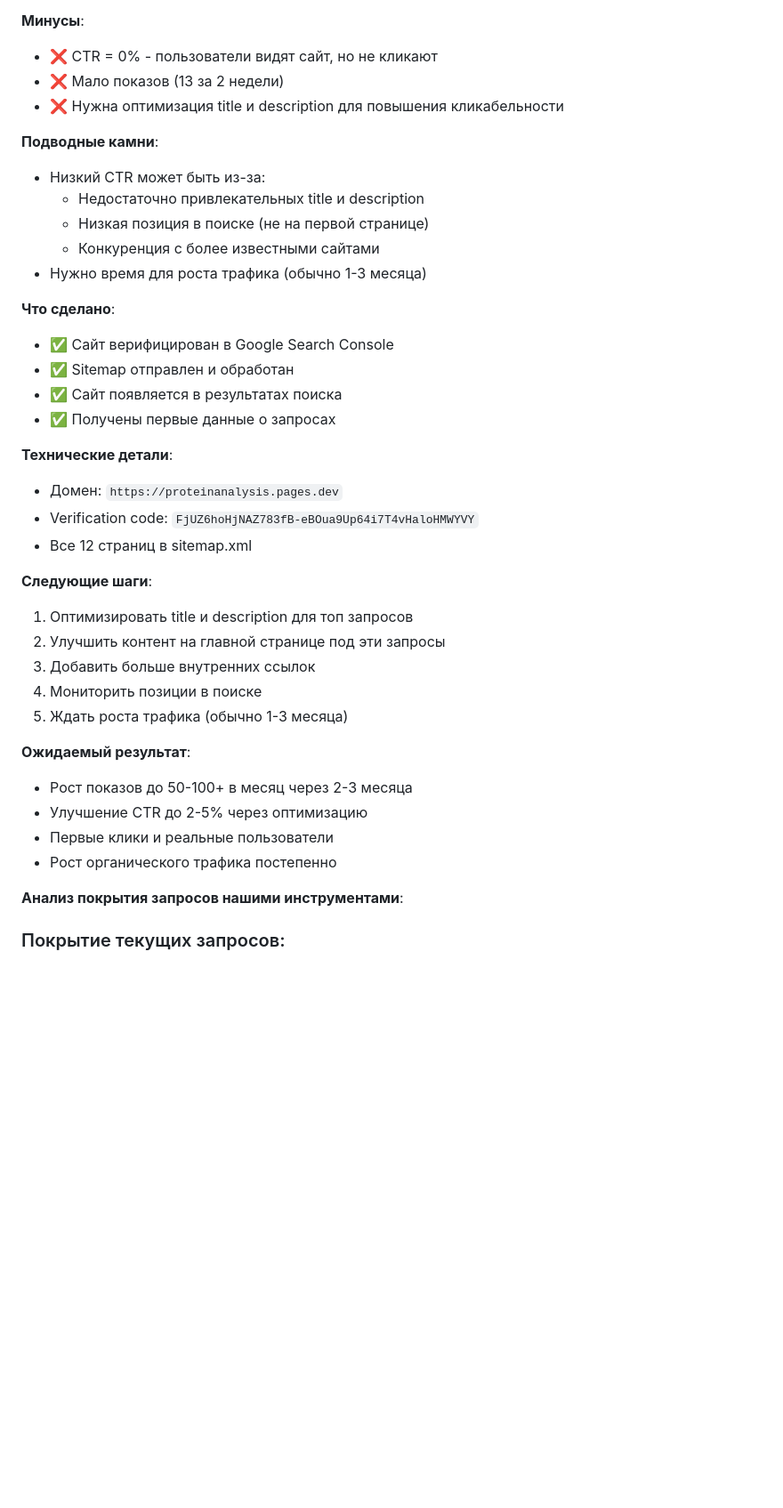
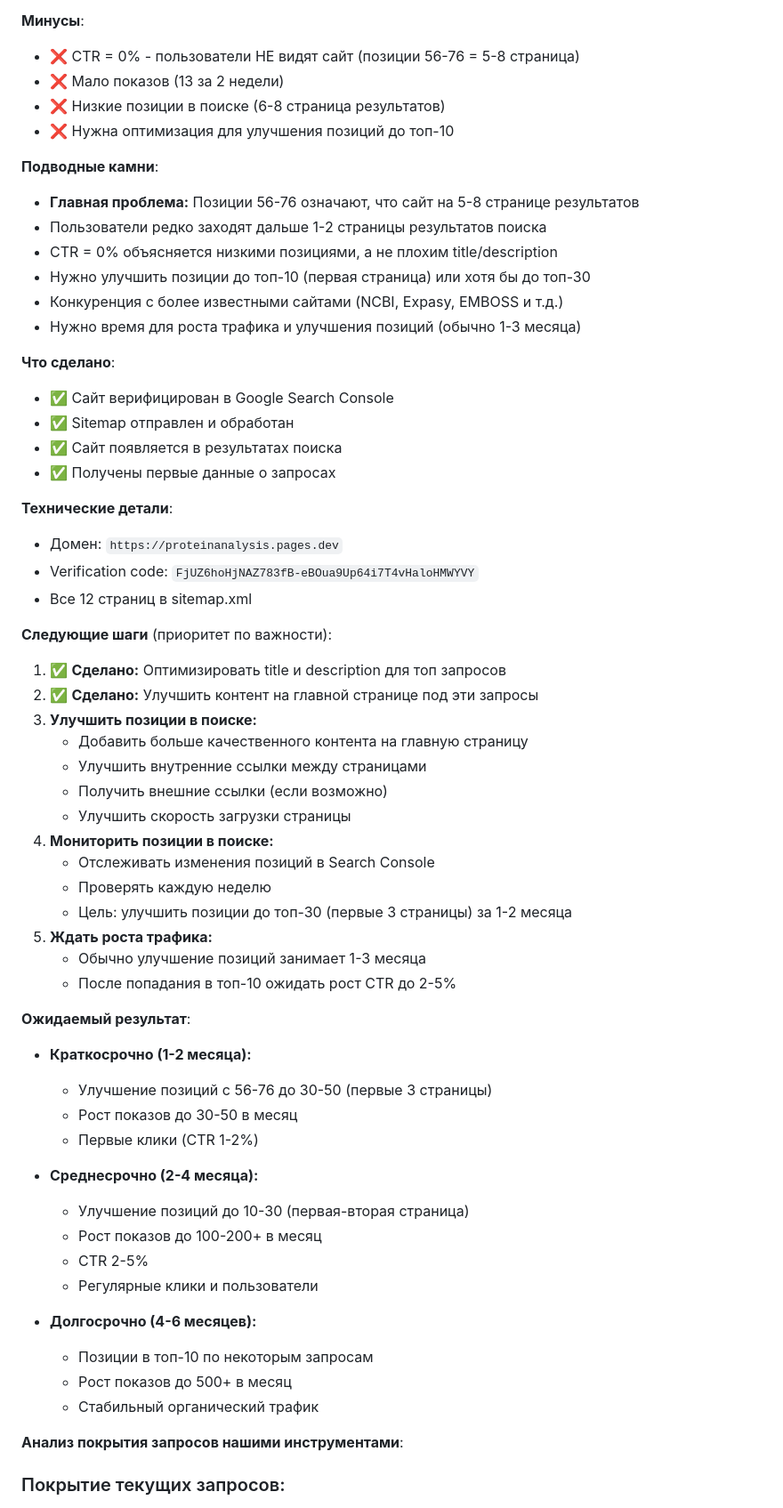
Before and after one commit to gorelikspb/proteinanalyse, a Markdown page: proteinanalyse_log/stages/10-google-search-console-first-results.md, the part around the change printed below. Shown: that part at 89% size. Drawn GitHub-style; blank space fills up the shorter version.

Commit message:
Update stage 10 with search position data - sites ranking 56-76 (pages 5-8), need to improve to top-30

```diff
--- a/proteinanalyse_log/stages/10-google-search-console-first-results.md
+++ b/proteinanalyse_log/stages/10-google-search-console-first-results.md
@@ -43,16 +49,18 @@
 - ✅ Можно отслеживать рост органического трафика
 
 **Минусы**:
-- ❌ CTR = 0% - пользователи видят сайт, но не кликают
+- ❌ CTR = 0% - пользователи НЕ видят сайт (позиции 56-76 = 5-8 страница)
 - ❌ Мало показов (13 за 2 недели)
-- ❌ Нужна оптимизация title и description для повышения кликабельности
+- ❌ Низкие позиции в поиске (6-8 страница результатов)
+- ❌ Нужна оптимизация для улучшения позиций до топ-10
 
 **Подводные камни**:
-- Низкий CTR может быть из-за:
-  - Недостаточно привлекательных title и description
-  - Низкая позиция в поиске (не на первой странице)
-  - Конкуренция с более известными сайтами
-- Нужно время для роста трафика (обычно 1-3 месяца)
+- **Главная проблема:** Позиции 56-76 означают, что сайт на 5-8 странице результатов
+- Пользователи редко заходят дальше 1-2 страницы результатов поиска
+- CTR = 0% объясняется низкими позициями, а не плохим title/description
+- Нужно улучшить позиции до топ-10 (первая страница) или хотя бы до топ-30
+- Конкуренция с более известными сайтами (NCBI, Expasy, EMBOSS и т.д.)
+- Нужно время для роста трафика и улучшения позиций (обычно 1-3 месяца)
 
 **Что сделано**:
 - ✅ Сайт верифицирован в Google Search Console
@@ -65,18 +73,38 @@
 - Verification code: `FjUZ6hoHjNAZ783fB-eBOua9Up64i7T4vHaloHMWYVY`
 - Все 12 страниц в sitemap.xml
 
-**Следующие шаги**:
-1. Оптимизировать title и description для топ запросов
-2. Улучшить контент на главной странице под эти запросы
-3. Добавить больше внутренних ссылок
-4. Мониторить позиции в поиске
-5. Ждать роста трафика (обычно 1-3 месяца)
+**Следующие шаги** (приоритет по важности):
+1. ✅ **Сделано:** Оптимизировать title и description для топ запросов
+2. ✅ **Сделано:** Улучшить контент на главной странице под эти запросы
+3. **Улучшить позиции в поиске:**
+   - Добавить больше качественного контента на главную страницу
+   - Улучшить внутренние ссылки между страницами
+   - Получить внешние ссылки (если возможно)
+   - Улучшить скорость загрузки страницы
+4. **Мониторить позиции в поиске:**
+   - Отслеживать изменения позиций в Search Console
+   - Проверять каждую неделю
+   - Цель: улучшить позиции до топ-30 (первые 3 страницы) за 1-2 месяца
+5. **Ждать роста трафика:**
+   - Обычно улучшение позиций занимает 1-3 месяца
+   - После попадания в топ-10 ожидать рост CTR до 2-5%
 
 **Ожидаемый результат**:
-- Рост показов до 50-100+ в месяц через 2-3 месяца
-- Улучшение CTR до 2-5% через оптимизацию
-- Первые клики и реальные пользователи
-- Рост органического трафика постепенно
+- **Краткосрочно (1-2 месяца):**
+  - Улучшение позиций с 56-76 до 30-50 (первые 3 страницы)
+  - Рост показов до 30-50 в месяц
+  - Первые клики (CTR 1-2%)
+
+- **Среднесрочно (2-4 месяца):**
+  - Улучшение позиций до 10-30 (первая-вторая страница)
+  - Рост показов до 100-200+ в месяц
+  - CTR 2-5%
+  - Регулярные клики и пользователи
+
+- **Долгосрочно (4-6 месяцев):**
+  - Позиции в топ-10 по некоторым запросам
+  - Рост показов до 500+ в месяц
+  - Стабильный органический трафик
 
 **Анализ покрытия запросов нашими инструментами**:
 
```
Also changed, not shown: other parts of proteinanalyse_log/stages/10-google-search-console-first-results.md (+6 -0 lines).
